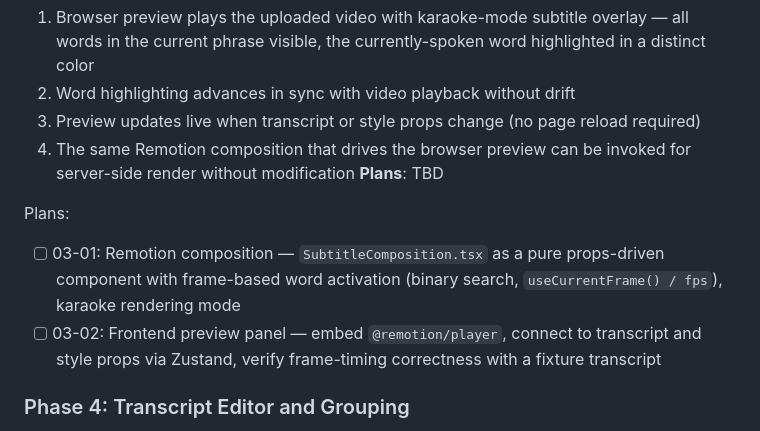
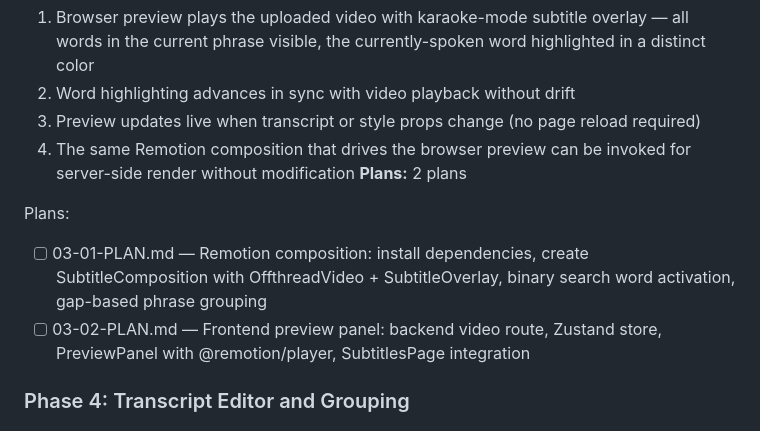
Before and after one commit to Sylphias/Video-Captioner, a Markdown page: .planning/ROADMAP.md, the part around the change. GitHub-like rendering.

Commit message:
docs(03): create phase plan

```diff
--- a/.planning/ROADMAP.md
+++ b/.planning/ROADMAP.md
@@ -68,11 +68,11 @@ Plans:
   2. Word highlighting advances in sync with video playback without drift
   3. Preview updates live when transcript or style props change (no page reload required)
   4. The same Remotion composition that drives the browser preview can be invoked for server-side render without modification
-**Plans**: TBD
+**Plans:** 2 plans
 
 Plans:
-- [ ] 03-01: Remotion composition — `SubtitleComposition.tsx` as a pure props-driven component with frame-based word activation (binary search, `useCurrentFrame() / fps`), karaoke rendering mode
-- [ ] 03-02: Frontend preview panel — embed `@remotion/player`, connect to transcript and style props via Zustand, verify frame-timing correctness with a fixture transcript
+- [ ] 03-01-PLAN.md — Remotion composition: install dependencies, create SubtitleComposition with OffthreadVideo + SubtitleOverlay, binary search word activation, gap-based phrase grouping
+- [ ] 03-02-PLAN.md — Frontend preview panel: backend video route, Zustand store, PreviewPanel with @remotion/player, SubtitlesPage integration
 
 ### Phase 4: Transcript Editor and Grouping
 
```
Also changed, not shown: 2 other files.
